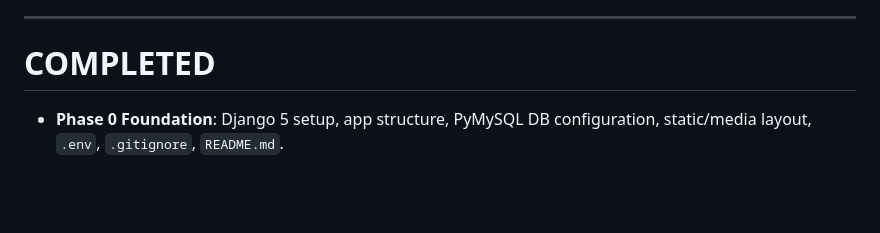
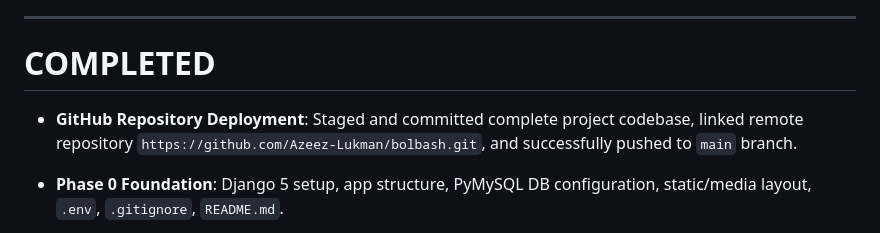
Before and after one commit to Azeez-Lukman/bolbash, a Markdown page: PROJECT_STATUS.md, the part around the change. Drawn GitHub-style; blank space fills up the shorter version.

Commit message:
docs: update PROJECT_STATUS.md with GitHub deployment

```diff
--- a/PROJECT_STATUS.md
+++ b/PROJECT_STATUS.md
@@ -30,6 +30,7 @@
 
 # COMPLETED
 
+- **GitHub Repository Deployment**: Staged and committed complete project codebase, linked remote repository `https://github.com/Azeez-Lukman/bolbash.git`, and successfully pushed to `main` branch.
 - **Phase 0 Foundation**: Django 5 setup, app structure, PyMySQL DB configuration, static/media layout, `.env`, `.gitignore`, `README.md`.
 - **Prompt 02 Global Shell**: Global design tokens, typography, button/card system, sticky navbar, mobile drawer, vanilla JS controller (`navigation.js`), and dark luxury footer.
 - **Prompt 03 Premium Home Page**: 13 sequential homepage sections in `templates/core/home.html` extending `base.html`.
```
